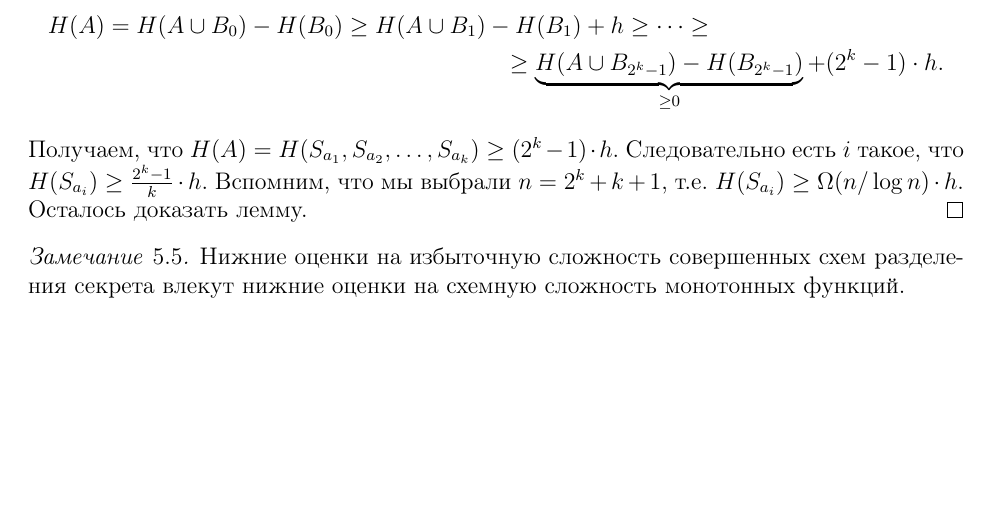
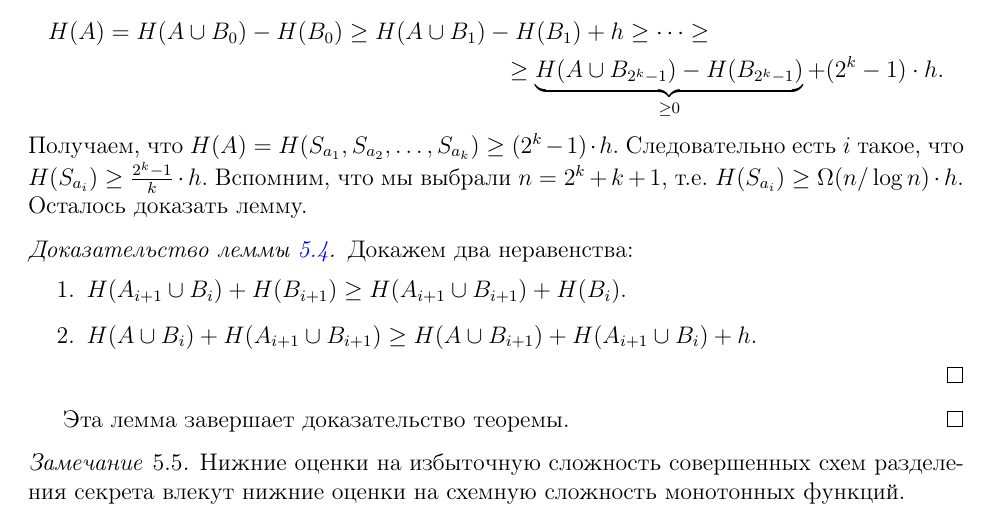
Before and after one commit to avsmal/information-theory-notes, a LaTeX document (notes/lecture05.tex): part of page 24 of 24, cut so that both start at the same text, the shorter picture padded with empty space. Compiled offline with pdfLaTeX.

Commit message:
Небольшие корректировки в конспекте лекции за 30 марта

```diff
--- a/notes/lecture05.tex
+++ b/notes/lecture05.tex
@@ -2,7 +2,7 @@
 \documentclass[12pt]{article}
 \usepackage{infocourse}
 %opening
-\title{,,Теория информации``.\\ Лекции 1-4}
+\title{,,Теория информации``.\\ Лекции 1-5}
 \author{А.В. Смаль}
 
 \begin{document}
@@ -1370,12 +1370,12 @@ $t-1$: выберем $t-1$ коэффициент независимо и ра
     что $H(S_{a_i})\ge \frac{2^k - 1}{k}\cdot h$.
     Вспомним, что мы выбрали $n = 2^k + k + 1$, т.е. $H(S_{a_i})\ge \Omega(n/\log n) \cdot h$.
     Осталось доказать лемму.
-%    \begin{proof}[Доказательство леммы \ref{lm:secretlb}]
-%        Докажем два неравенства:
-%        \begin{enumerate}
-%            \item $H(A_{i+1}\cup B_i) + H(B_{i+1}) \ge  H(A_{i+1} \cup B_{i+1}) + H(B_i) $.
-%            \item $H(A\cup B_i) + H(A_{i+1}\cup B_{i+1}) \ge H(A\cup B_{i+1}) + H(A_{i+1}\cup B_i) + h$.
-%        \end{enumerate}
+    \begin{proof}[Доказательство леммы \ref{lm:secretlb}]
+        Докажем два неравенства:
+        \begin{enumerate}
+            \item $H(A_{i+1}\cup B_i) + H(B_{i+1}) \ge  H(A_{i+1} \cup B_{i+1}) + H(B_i) $.
+            \item $H(A\cup B_i) + H(A_{i+1}\cup B_{i+1}) \ge H(A\cup B_{i+1}) + H(A_{i+1}\cup B_i) + h$.
+        \end{enumerate}
 %        Заметим, что если сложить эти два неравенства, то мы получим утверждение леммы.
 %
 %        Первое неравенства говорит о неотрицательности условной совместной информации.
@@ -1403,8 +1403,8 @@ $t-1$: выберем $t-1$ коэффициент независимо и ра
 %        \node at (1.5,0.6) {$h$};
 %    \end{tikzpicture}
 %    \end{center}
-%    \end{proof}
-%    Эта лемма завершает доказательство теоремы.
+    \end{proof}
+    Эта лемма завершает доказательство теоремы.
 \end{proof}
     \begin{remark}
         Нижние оценки на избыточную сложность совершенных схем разделения
```
